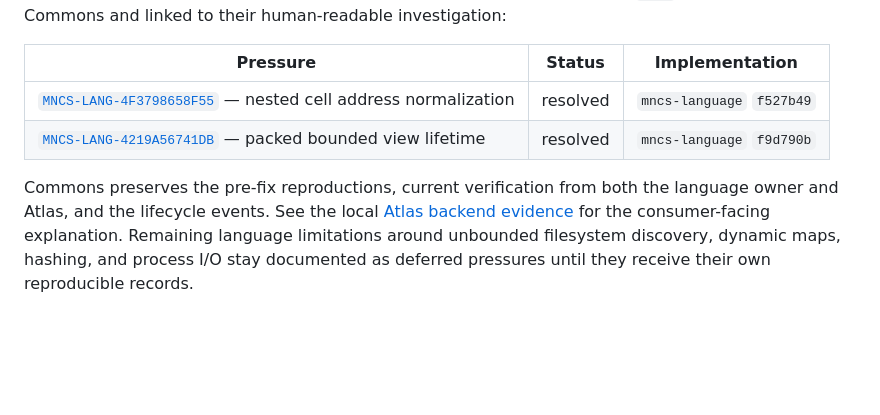
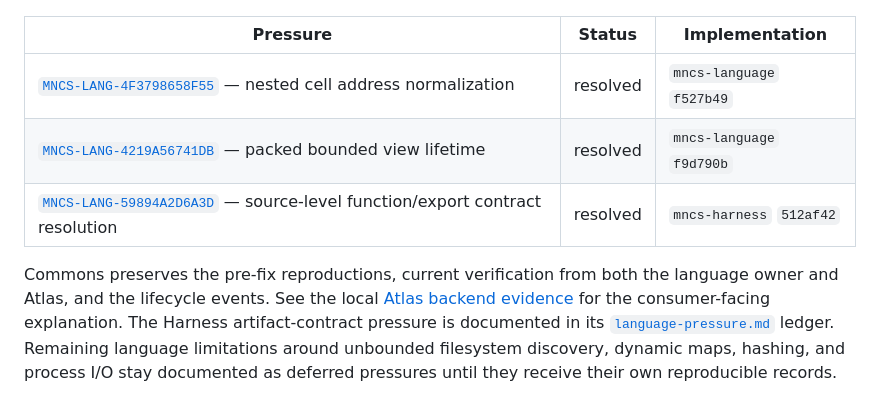
Before and after one commit to epi13/mncs-atlas, a Markdown page: docs/REGISTRY.md, the part around the change. GitHub-like rendering; blank space fills up the shorter version.

Commit message:
docs: index Harness compiler pressure

```diff
--- a/docs/REGISTRY.md
+++ b/docs/REGISTRY.md
@@ -149,11 +149,15 @@ investigation:
 | --- | --- | --- |
 | [`MNCS-LANG-4F3798658F55`](https://github.com/epi13/MNCS-Commons/blob/main/pressures/records/MNCS-LANG-4F3798658F55.json) — nested cell address normalization | resolved | `mncs-language` `f527b49` |
 | [`MNCS-LANG-4219A56741DB`](https://github.com/epi13/MNCS-Commons/blob/main/pressures/records/MNCS-LANG-4219A56741DB.json) — packed bounded view lifetime | resolved | `mncs-language` `f9d790b` |
+| [`MNCS-LANG-59894A2D6A3D`](https://github.com/epi13/MNCS-Commons/blob/main/pressures/records/MNCS-LANG-59894A2D6A3D.json) — source-level function/export contract resolution | resolved | `mncs-harness` `512af42` |
 
 Commons preserves the pre-fix reproductions, current verification from both
 the language owner and Atlas, and the lifecycle events. See the local
 [Atlas backend evidence](development-evidence/atlas-wasm-backend-2026-09.md)
-for the consumer-facing explanation. Remaining language limitations around
+for the consumer-facing explanation. The Harness artifact-contract pressure
+is documented in its
+[`language-pressure.md`](https://github.com/epi13/mncs-harness/blob/main/docs/language-pressure.md)
+ledger. Remaining language limitations around
 unbounded filesystem discovery, dynamic maps, hashing, and process I/O stay
 documented as deferred pressures until they receive their own reproducible
 records.
```
